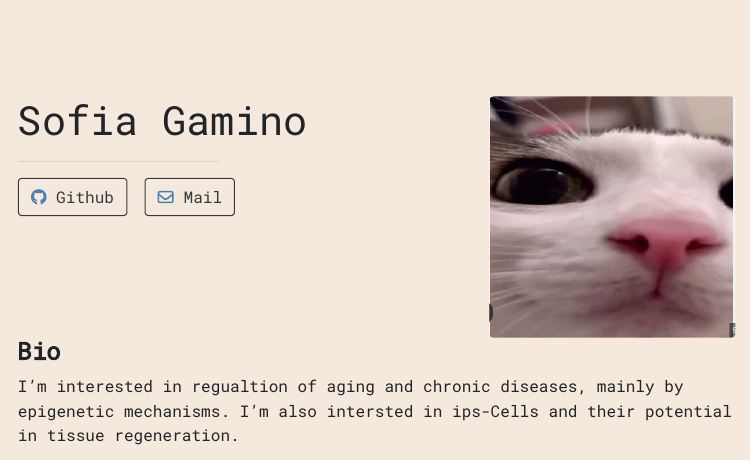
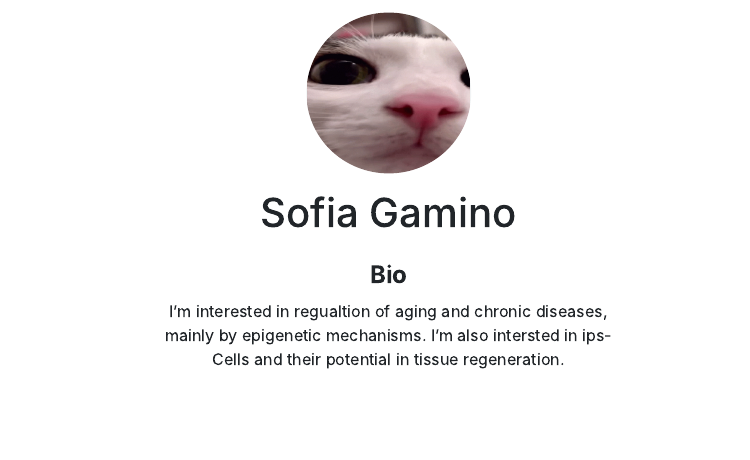
Before and after one commit to ghobi20/ghobi20.github.io, an R Markdown document (index.Rmd): the page in a window 1100 px wide, from 0 px down before the commit and from 100 px down after it, so that both start at the same text. The pictures show the output file index.html that the author committed with the source, opened offline.

Commit message:
Add files via upload

````diff
--- a/index.Rmd
+++ b/index.Rmd
@@ -7,7 +7,7 @@ links:
   - label: '`r fontawesome::fa(name = "envelope", fill = "steelblue")` Mail'
     url: "mailto:ghobibohg@gmail.com"
 output:
-  postcards::solana
+  postcards::jolla
 ---
 
 ```{r load_packages, message=FALSE, warning=FALSE, include=FALSE}
````
Also changed, not shown: index.html.
